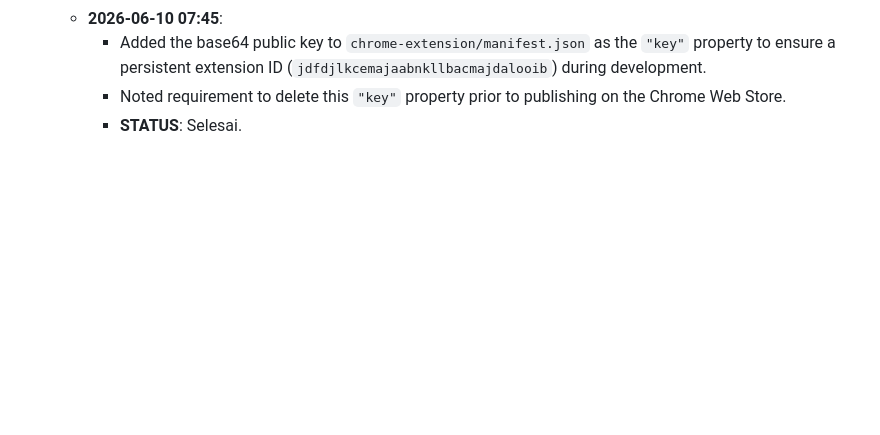
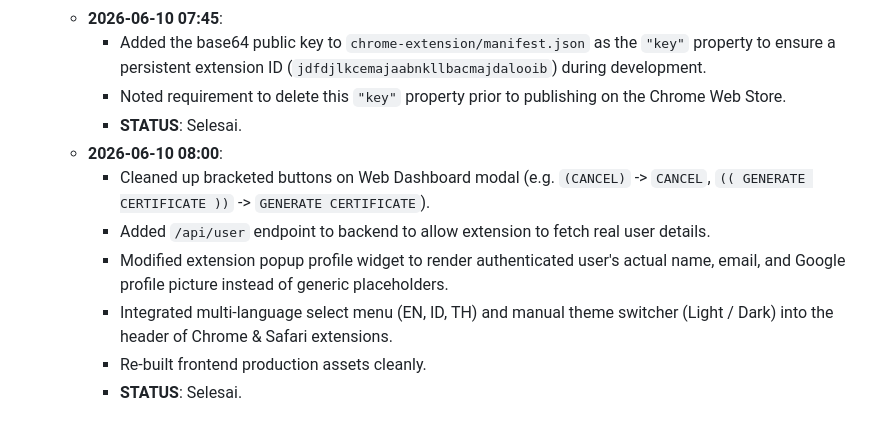
Before and after one commit to vnot-programming/TrustLessSign, a Markdown page: docs/SDP.md, the part around the change. Rendered like a GitHub page; blank space fills up the shorter version.

Commit message:
docs: update progress log for extension profile and style updates

```diff
--- a/docs/SDP.md
+++ b/docs/SDP.md
@@ -75,3 +75,10 @@
     - Added the base64 public key to `chrome-extension/manifest.json` as the `"key"` property to ensure a persistent extension ID (`jdfdjlkcemajaabnkllbacmajdalooib`) during development.
     - Noted requirement to delete this `"key"` property prior to publishing on the Chrome Web Store.
     - **STATUS**: Selesai.
+  - **2026-06-10 08:00**:
+    - Cleaned up bracketed buttons on Web Dashboard modal (e.g. `(CANCEL)` -> `CANCEL`, `(( GENERATE CERTIFICATE ))` -> `GENERATE CERTIFICATE`).
+    - Added `/api/user` endpoint to backend to allow extension to fetch real user details.
+    - Modified extension popup profile widget to render authenticated user's actual name, email, and Google profile picture instead of generic placeholders.
+    - Integrated multi-language select menu (EN, ID, TH) and manual theme switcher (Light / Dark) into the header of Chrome & Safari extensions.
+    - Re-built frontend production assets cleanly.
+    - **STATUS**: Selesai.
```
